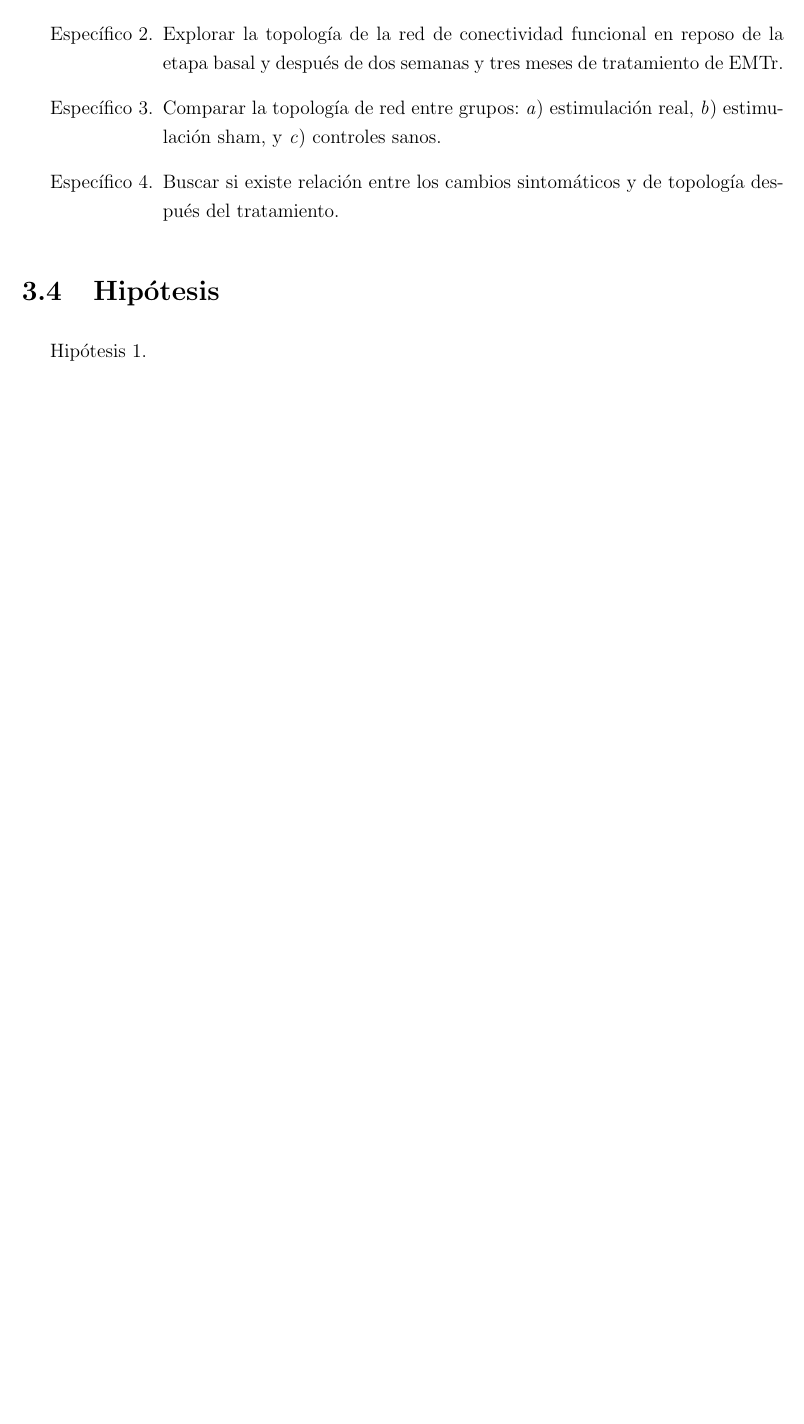
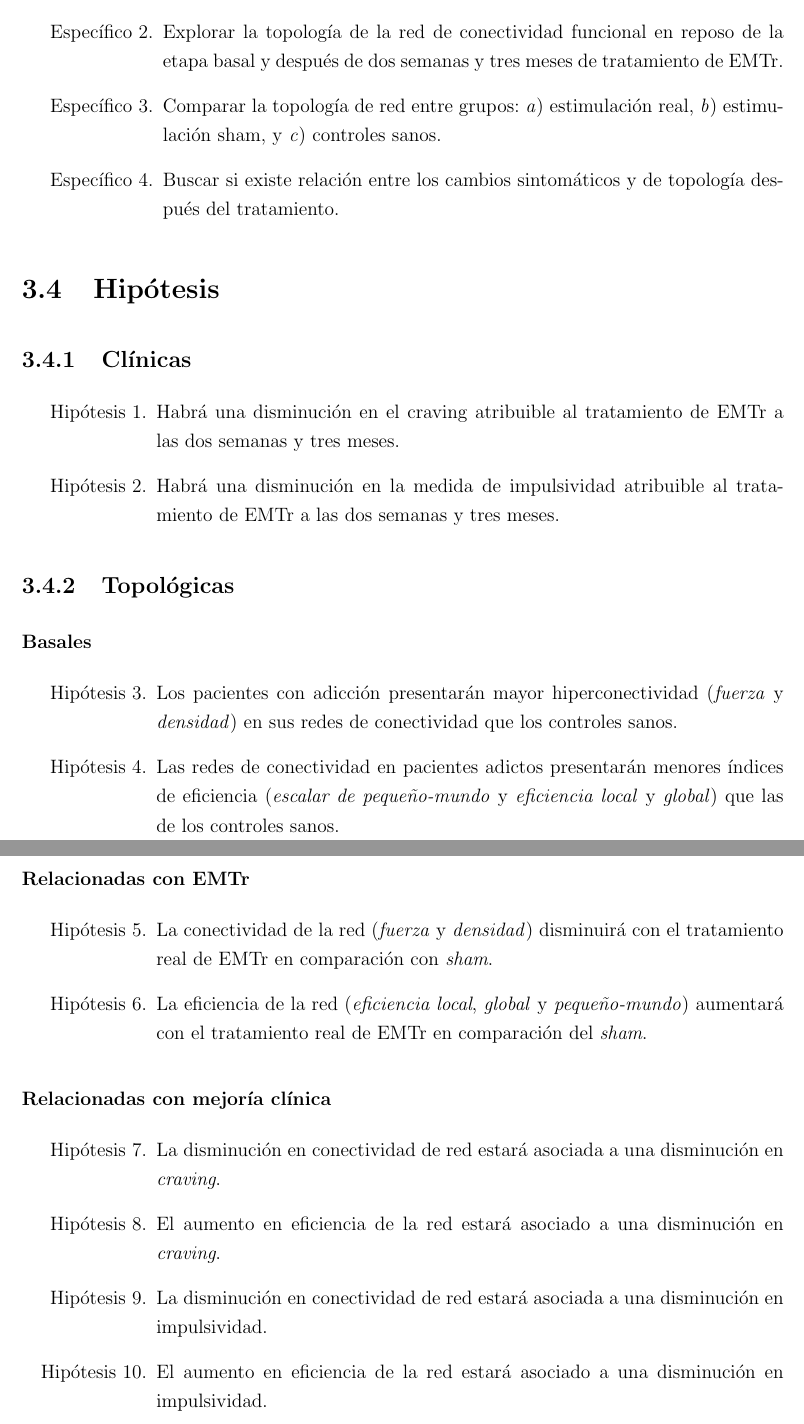
Before and after one commit to soffiafdz/TesisINB, a LaTeX thesis (masterThesis.tex, which reads Chapters/pprob.tex): part of page 29 of 29 before the commit and two parts of pages 30 and 31 of 32 after it, the two joined at a grey line, cut so that both start at the same text, the shorter picture padded with empty space. Compiled offline with pdfLaTeX.

Commit message:
Finished pprob

```diff
--- a/Chapters/pprob.tex
+++ b/Chapters/pprob.tex
@@ -37,5 +37,26 @@ Es por eso que en el presente proyecto, se pretende evaluar la efectividad del t
 \end{enumerate}
 
 \section{Hipótesis}
+\subsection{Clínicas}
 \begin{enumerate}[label=Hipótesis \arabic*., left= \parindent]
-    \item
+    \item Habrá una disminución en el craving atribuible al tratamiento de EMTr a las dos semanas y tres meses.
+    \item Habrá una disminución en la medida de impulsividad atribuible al tratamiento de EMTr a las dos semanas y tres meses.
+\end{enumerate}
+\subsection{Topológicas}
+    \subsubsection{Basales}
+    \begin{enumerate}[resume,label=Hipótesis \arabic*., left= \parindent]
+        \item Los pacientes con adicción presentarán mayor hiperconectividad (\emph{fuerza} y \emph{densidad}) en sus redes de conectividad que los controles sanos.
+        \item Las redes de conectividad en pacientes adictos presentarán menores índices de eficiencia (\emph{escalar de pequeño-mundo} y \emph{eficiencia local} y \emph{global}) que las de los controles sanos.
+    \end{enumerate}
+    \subsubsection{Relacionadas con EMTr}
+    \begin{enumerate}[resume,label=Hipótesis \arabic*., left= \parindent]
+        \item La conectividad de la red (\emph{fuerza} y \emph{densidad}) disminuirá con el tratamiento real de EMTr en comparación con \textit{sham}.
+        \item La eficiencia de la red (\emph{eficiencia local}, \emph{global} y \emph{pequeño-mundo}) aumentará con el tratamiento real de EMTr en comparación del \textit{sham}.
+    \end{enumerate}
+    \subsubsection{Relacionadas con mejoría clínica}
+    \begin{enumerate}[resume,label=Hipótesis \arabic*., left= \parindent]
+        \item La disminución en conectividad de red estará asociada a una disminución en \textit{craving}.
+        \item El aumento en eficiencia de la red estará asociado a una disminución en \textit{craving}.
+        \item La disminución en conectividad de red estará asociada a una disminución en impulsividad.
+        \item El aumento en eficiencia de la red estará asociado a una disminución en impulsividad.
+    \end{enumerate}
--- a/masterThesis.tex
+++ b/masterThesis.tex
@@ -61,6 +61,8 @@
 \chapter{Planteamiento del problema}
 \input{Chapters/pprob}
 
+\chapter{Sujetos, material y métodos}
+
 \backmatter
 \addcontentsline{toc}{chapter}{\bibname}
 \printbibliography
```
Also changed, not shown: Chapters/intro.tex (+15 -12 lines).
